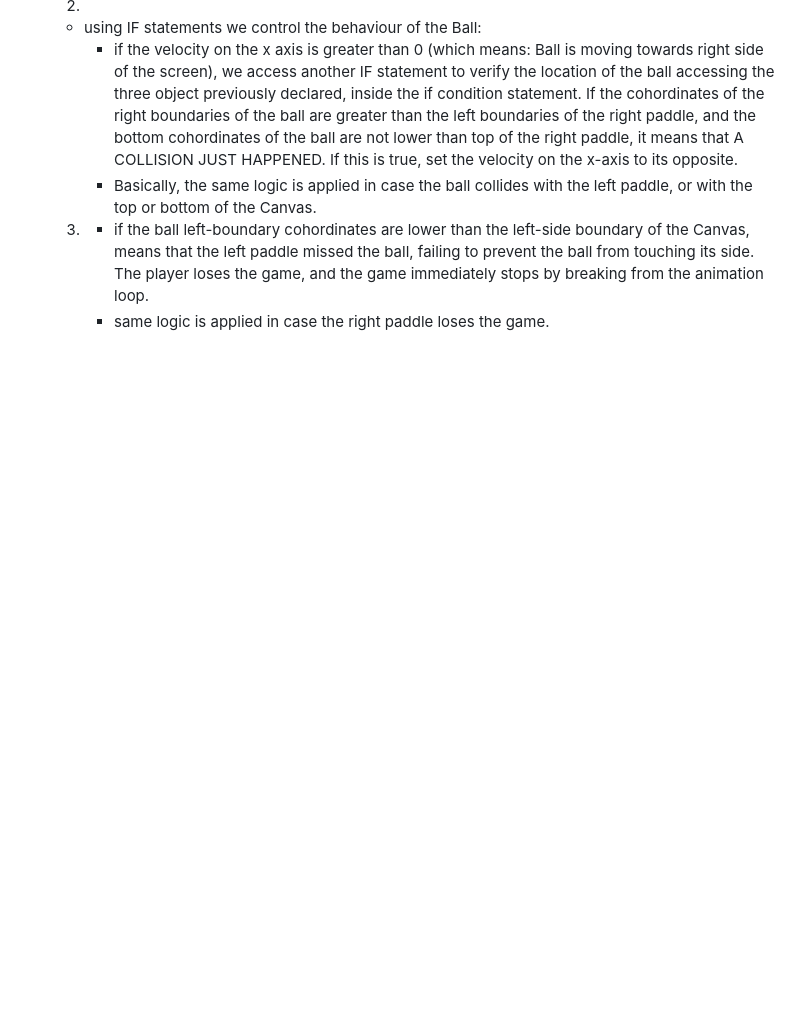
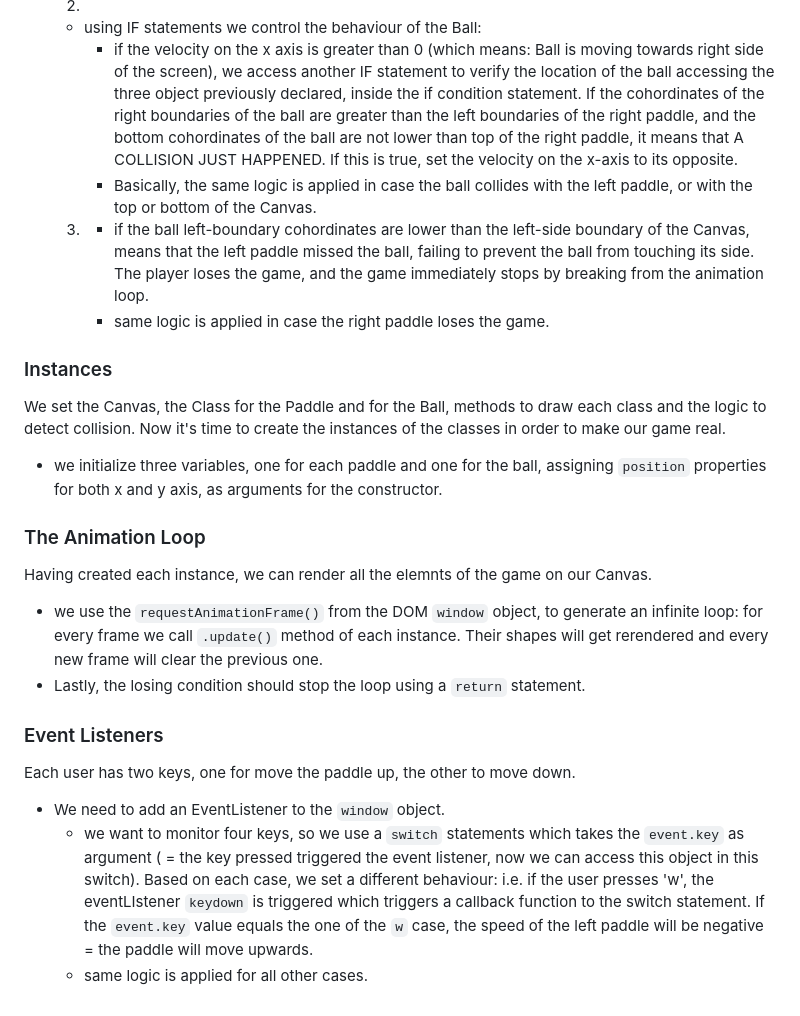
Before and after one commit to AdrianoGratani/Pong-game, a Markdown page: README.md, the part around the change. Drawn GitHub-style; blank space fills up the shorter version.

```diff
--- a/README.md
+++ b/README.md
@@ -60,3 +60,19 @@ Let's see each of these in more detail:
        3)
           - if the ball left-boundary cohordinates are lower than the left-side boundary of the Canvas, means that the left paddle missed the ball, failing to prevent the ball from touching its side. The player loses the game, and the game immediately stops by breaking from the animation loop.
           - same logic is applied in case the right paddle loses the game.
+
+### Instances ###
+  We set the Canvas, the Class for the Paddle and for the Ball, methods to draw each class and the logic to detect collision. Now it's time to create the instances of the classes in order to make our game real.
+  - we initialize three variables, one for each paddle and one for the ball, assigning `position` properties for both x and y axis, as arguments for the constructor.
+
+### The Animation Loop ###
+  Having created each instance, we can render all the elemnts of the game on our Canvas.
+  - we use the `requestAnimationFrame()` from the DOM `window` object, to generate an infinite loop: for every frame we call `.update()` method of each instance. Their shapes will get rerendered and every new frame will clear the previous one.
+  - Lastly, the losing condition should stop the loop using a `return` statement.
+
+### Event Listeners ###
+
+  Each user has two keys, one for move the paddle up, the other to move down.
+  -  We need to add an EventListener to the `window` object.
+      - we want to monitor four keys, so we use a `switch` statements which takes the `event.key` as argument ( = the key pressed triggered the event listener, now we can access this object in this switch). Based on each case, we set a different behaviour: i.e. if the user presses 'w', the eventLIstener `keydown` is triggered which  triggers a callback function to the switch statement. If the `event.key` value equals the one of the `w` case, the speed of the left paddle will be negative = the paddle will move upwards.
+      - same logic is applied for all other cases.
```
